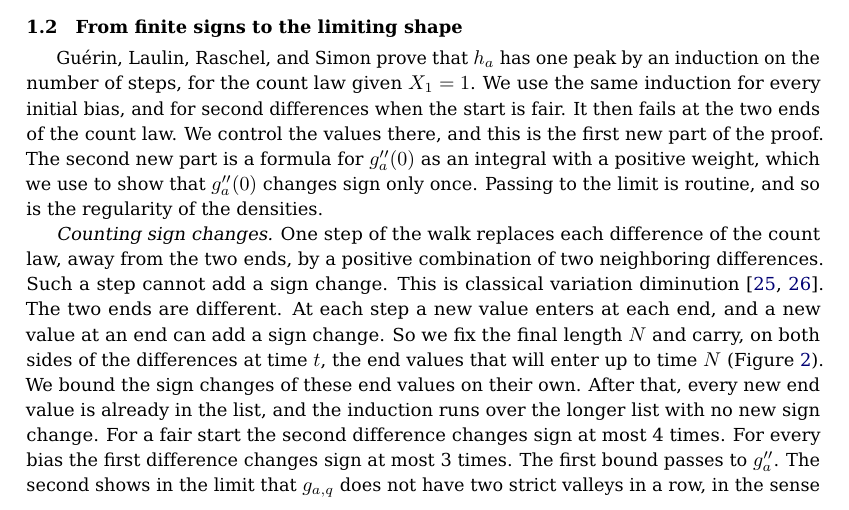
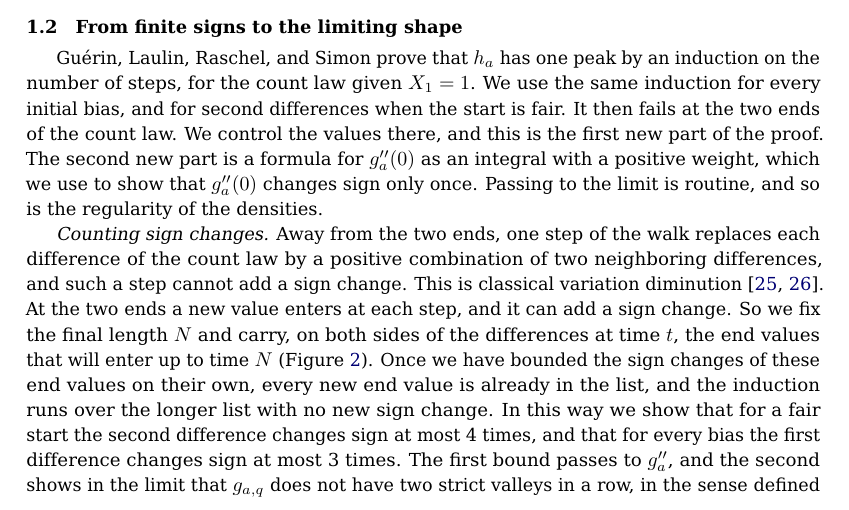
Before and after one commit to apemm/elephant-bias-interval, a LaTeX document (paper/bias_interval.tex, which reads paper/sec_intro.tex): part of page 3 of 30, cut so that both start at the same text. Compiled offline with pdfLaTeX.

Commit message:
I join the short sentences of the paragraph on counting sign changes

```diff
--- a/paper/sec_intro.tex
+++ b/paper/sec_intro.tex
@@ -136,22 +136,23 @@ an integral with a positive weight, which we use to show that
 $g_a''(0)$ changes sign only once. Passing to the limit is routine, and so is the
 regularity of the densities.
 
-\emph{Counting sign changes.} One step of the walk replaces
-each difference of the count law, away from the two ends, by a positive
-combination of two neighboring differences. Such a step cannot add a
-sign change. This is classical variation
-diminution~\cite{karlin1968,karlin1964}. The two ends are different. At
-each step a new value enters at each end, and a new value at an end can
-add a sign change. So we fix the final length $N$ and carry, on both
-sides of the differences at time $t$, the end values that will enter
-up to time $N$ (Figure~\ref{fig:augmented-rows}). We bound the sign
-changes of these end values on their own. After that, every new end
-value is already in the list, and the induction runs over the longer
-list with no new sign change. For a fair start the second difference
-changes sign at most 4 times. For every bias the first difference
-changes sign at most 3 times. The first bound passes to $g_a''$. The
-second shows in the limit that $g_{a,q}$ does not have two strict
-valleys in a row, in the sense defined next.
+\emph{Counting sign changes.} Away from the two ends, one step of the
+walk replaces each difference of the count law by a positive
+combination of two neighboring differences, and such a step cannot add
+a sign change. This is classical variation
+diminution~\cite{karlin1968,karlin1964}. At the two ends a new value
+enters at each step, and it can add a sign change. So we fix the final
+length $N$ and carry, on both sides of the differences at time $t$, the
+end values that will enter up to time $N$
+(Figure~\ref{fig:augmented-rows}). Once we have bounded the sign
+changes of these end values on their own, every new end value is
+already in the list, and the induction runs over the longer list with
+no new sign change. In this way we show that for a fair start the
+second difference changes sign at most 4 times, and that for every
+bias the first difference changes sign at most 3 times. The first
+bound passes to $g_a''$, and the second shows in the limit that
+$g_{a,q}$ does not have two strict valleys in a row, in the sense
+defined next.
 
 \emph{The interval.} We say that a function has a strict valley if it
 takes at some point a value strictly below its values at a point on
```
Also changed, not shown: paper/bias_interval.pdf.
